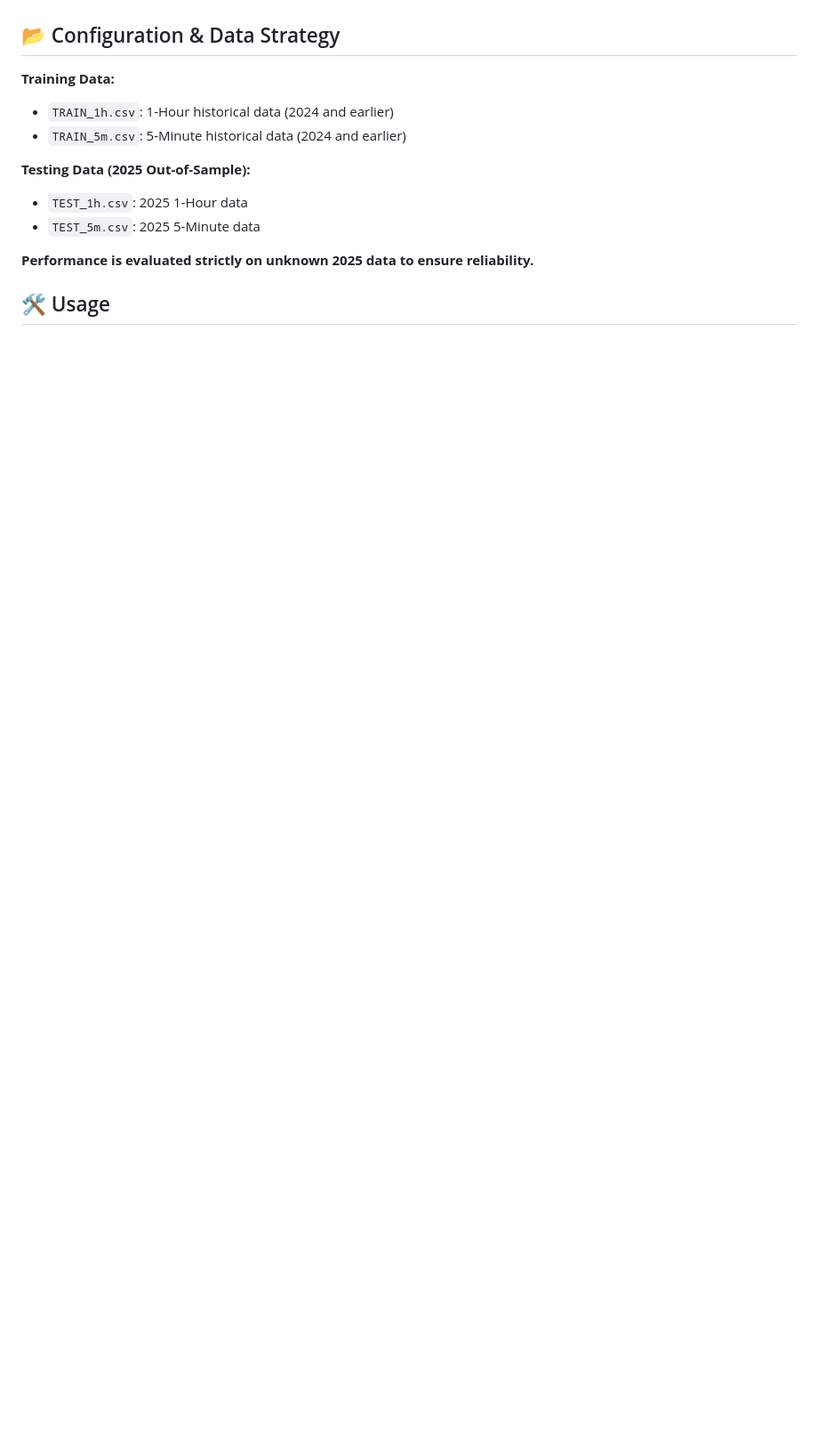
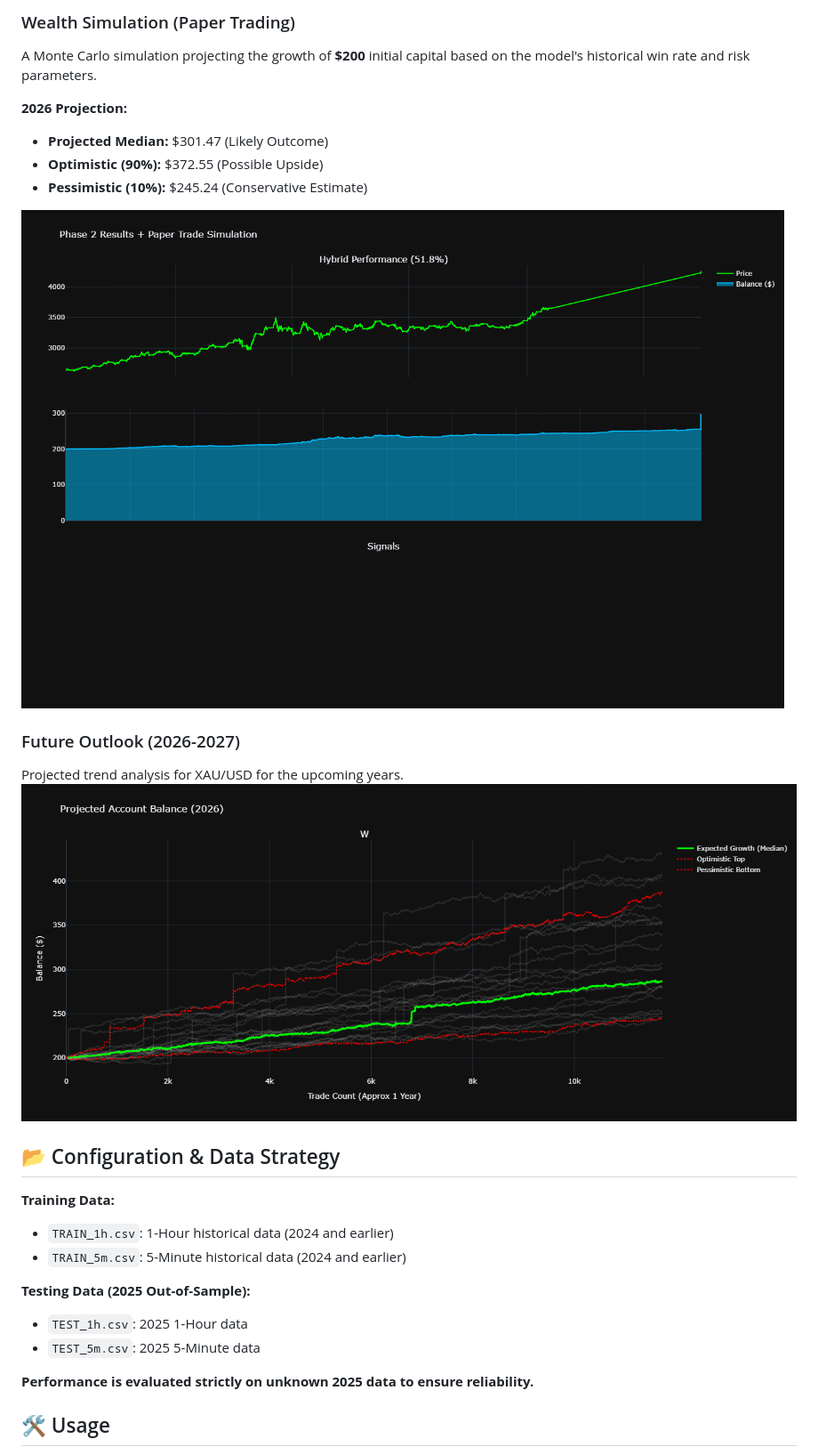
Before and after one commit to Nepthys2006/AI_TRADING_MODEL, a Markdown page: README.md, the part around the change printed below. Shown: that part at 89% size. Rendered like a GitHub page; pictures changed too: images/PAPER_TRADE_OF_AIMODEL_200.png (added), images/predictedXAU-USD_2026-2027.png (added); blank space fills up the shorter version.

Commit message:
New Model v2

```diff
--- a/README.md
+++ b/README.md
@@ -58,3 +51,16 @@ During testing (last 365 days), the model achieved:
+### Wealth Simulation (Paper Trading)
+A Monte Carlo simulation projecting the growth of **$200** initial capital based on the model's historical win rate and risk parameters.
+
+**2026 Projection:**
+*   **Projected Median:** $301.47 (Likely Outcome)
+*   **Optimistic (90%):** $372.55 (Possible Upside)
+*   **Pessimistic (10%):** $245.24 (Conservative Estimate)
+
+![Paper Trade Simulation](images/PAPER_TRADE_OF_AIMODEL_200.png)
+
+### Future Outlook (2026-2027)
+Projected trend analysis for XAU/USD for the upcoming years.
+![Future Prediction 2026-2027](images/predictedXAU-USD_2026-2027.png)
 
 ## 📂 Configuration & Data Strategy
 
```
Also changed, not shown: other parts of README.md (+16 -29 lines), images/AI_MODEL_PERFORMANCE.png (added), 12 other files.
